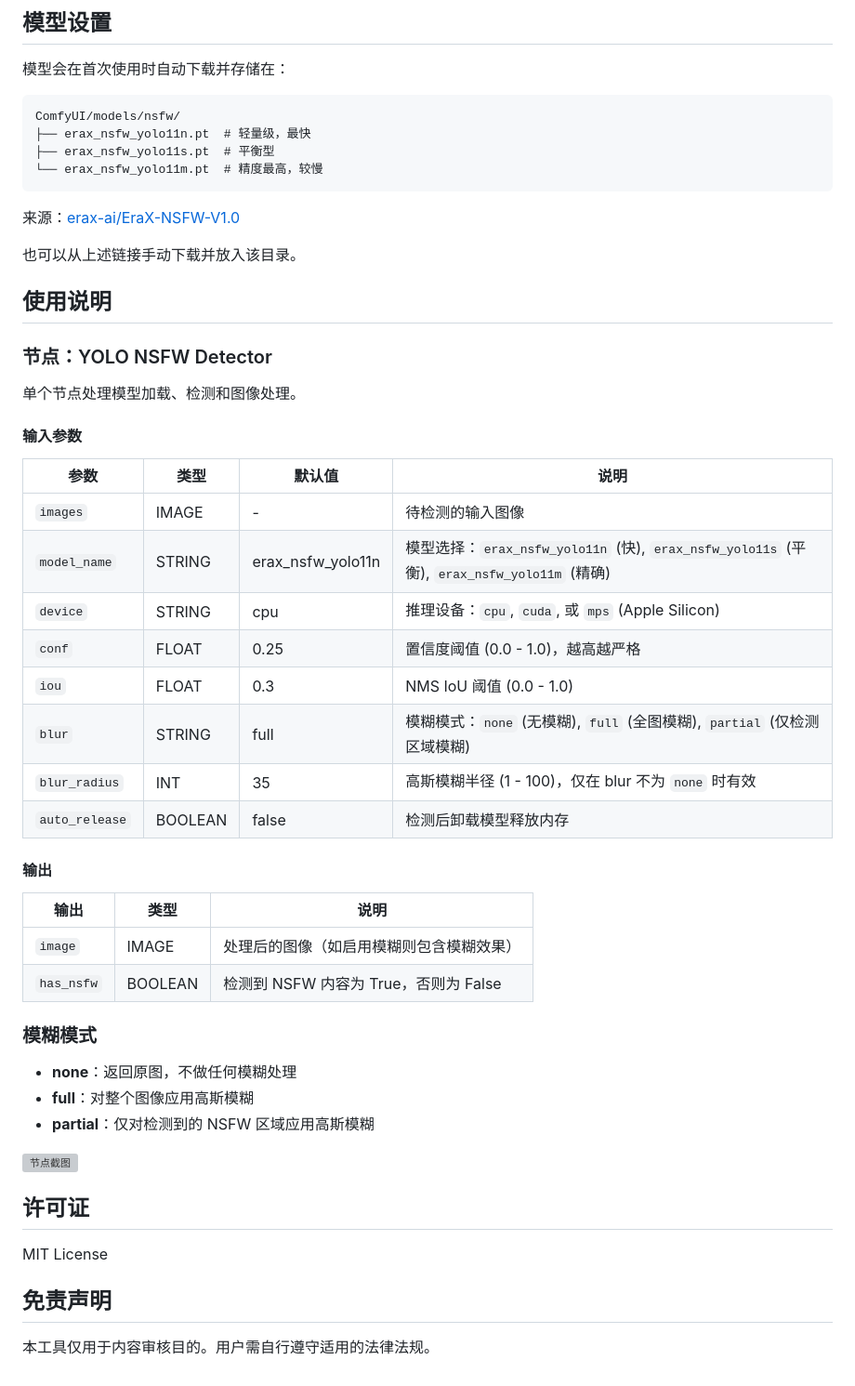
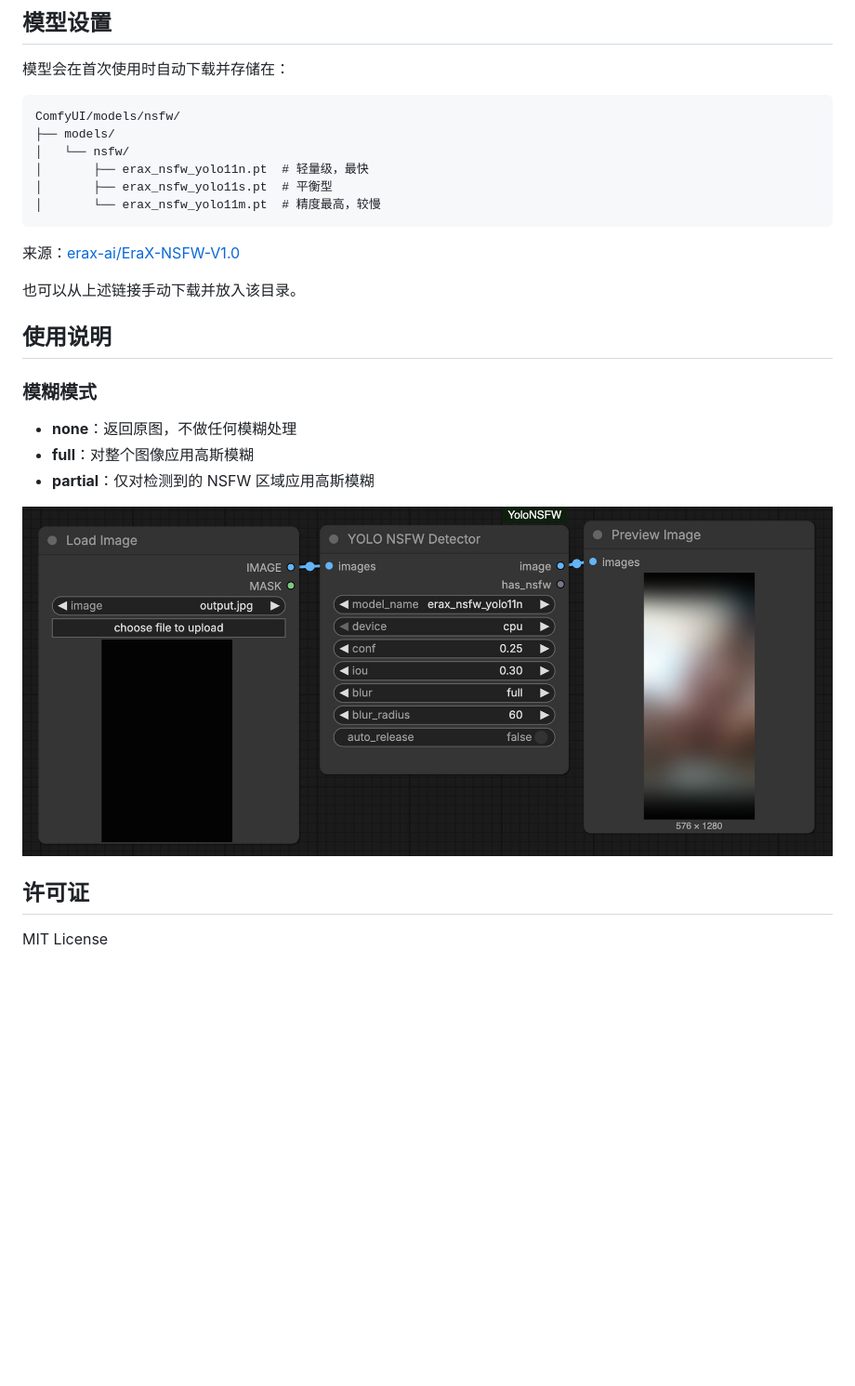
Before and after one commit to DerKodex-Repo-Curator/ComfyUI-YoloNSFW, a Markdown page: README_zh.md, the part around one of its changes. Shown at 93% size. Drawn GitHub-style; pictures changed too: docs/screenshot.jpg; blank space fills up the shorter version; grey boxes are pictures that could not be loaded.

````diff
--- a/README_zh.md
+++ b/README_zh.md
@@ -40,9 +31,11 @@ pip install -r requirements.txt
 模型会在首次使用时自动下载并存储在：
 ```
 ComfyUI/models/nsfw/
-├── erax_nsfw_yolo11n.pt  # 轻量级，最快
-├── erax_nsfw_yolo11s.pt  # 平衡型
-└── erax_nsfw_yolo11m.pt  # 精度最高，较慢
+├── models/
+│   └── nsfw/
+│       ├── erax_nsfw_yolo11n.pt  # 轻量级，最快
+│       ├── erax_nsfw_yolo11s.pt  # 平衡型
+│       └── erax_nsfw_yolo11m.pt  # 精度最高，较慢
 ```
 
 来源：[erax-ai/EraX-NSFW-V1.0](https://huggingface.co/erax-ai/EraX-NSFW-V1.0)
@@ -51,42 +44,14 @@ ComfyUI/models/nsfw/
 
 ## 使用说明
 
-### 节点：YOLO NSFW Detector
-
-单个节点处理模型加载、检测和图像处理。
-
-#### 输入参数
-
-| 参数 | 类型 | 默认值 | 说明 |
-|-----------|------|---------|-------------|
-| `images` | IMAGE | - | 待检测的输入图像 |
-| `model_name` | STRING | erax_nsfw_yolo11n | 模型选择：`erax_nsfw_yolo11n` (快), `erax_nsfw_yolo11s` (平衡), `erax_nsfw_yolo11m` (精确) |
-| `device` | STRING | cpu | 推理设备：`cpu`, `cuda`, 或 `mps` (Apple Silicon) |
-| `conf` | FLOAT | 0.25 | 置信度阈值 (0.0 - 1.0)，越高越严格 |
-| `iou` | FLOAT | 0.3 | NMS IoU 阈值 (0.0 - 1.0) |
-| `blur` | STRING | full | 模糊模式：`none` (无模糊), `full` (全图模糊), `partial` (仅检测区域模糊) |
-| `blur_radius` | INT | 35 | 高斯模糊半径 (1 - 100)，仅在 blur 不为 `none` 时有效 |
-| `auto_release` | BOOLEAN | false | 检测后卸载模型释放内存 |
-
-#### 输出
-
-| 输出 | 类型 | 说明 |
-|--------|------|-------------|
-| `image` | IMAGE | 处理后的图像（如启用模糊则包含模糊效果） |
-| `has_nsfw` | BOOLEAN | 检测到 NSFW 内容为 True，否则为 False |
-
 ### 模糊模式
 
 - **none**：返回原图，不做任何模糊处理
 - **full**：对整个图像应用高斯模糊
 - **partial**：仅对检测到的 NSFW 区域应用高斯模糊
 
-![节点截图](docs/screenshot.png)
+![节点截图](docs/screenshot.jpg)
 
 ## 许可证
 
 MIT License
-
-## 免责声明
-
-本工具仅用于内容审核目的。用户需自行遵守适用的法律法规。
````
Also changed, not shown: other parts of README_zh.md (+0 -9 lines), README.md (+6 -42 lines).
